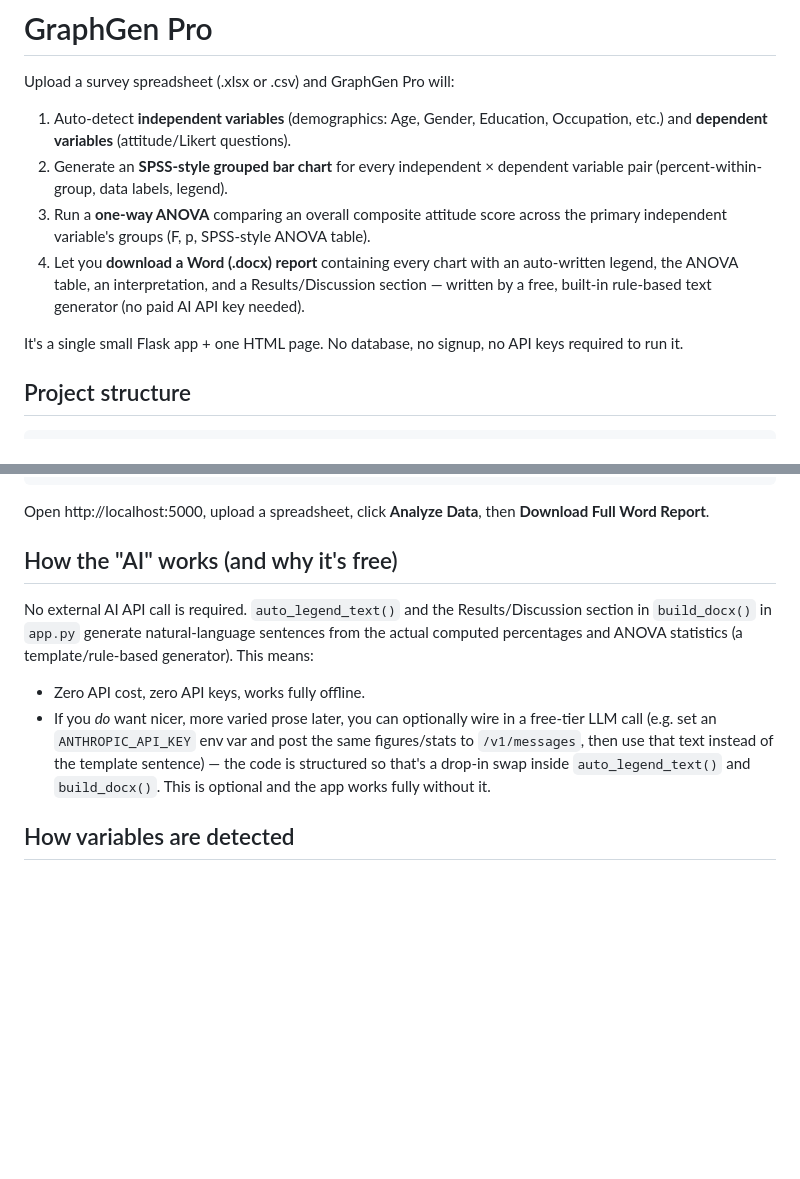
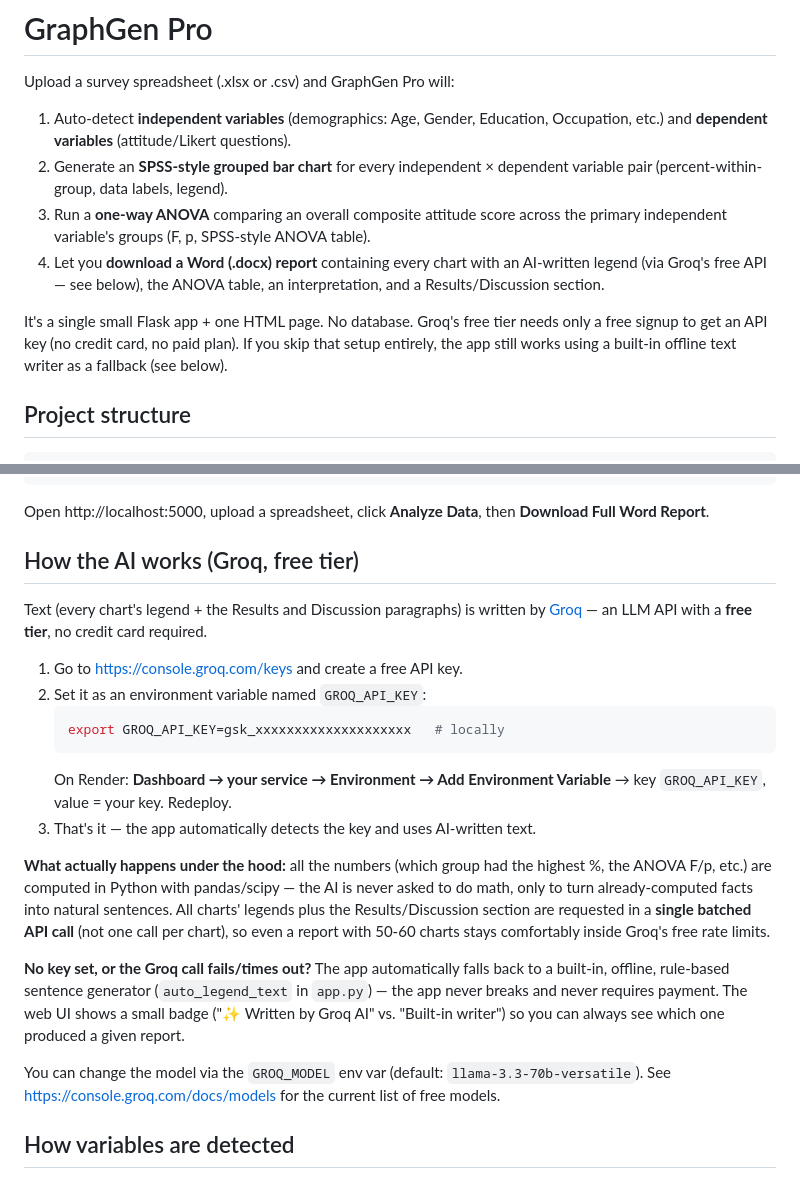
Before and after one commit to Rakunatha/graphgenpro, a Markdown page: README.md, 2 parts joined by grey strips. Rendered like a GitHub page; blank space fills up the shorter version.

Commit message:
Revise README for Groq API integration details
Updated README to clarify the use of Groq's API for AI-generated text and fallback options.

````diff
--- a/README.md
+++ b/README.md
@@ -9,12 +9,13 @@ Upload a survey spreadsheet (.xlsx or .csv) and GraphGen Pro will:
 3. Run a **one-way ANOVA** comparing an overall composite attitude score across
    the primary independent variable's groups (F, p, SPSS-style ANOVA table).
 4. Let you **download a Word (.docx) report** containing every chart with an
-   auto-written legend, the ANOVA table, an interpretation, and a
-   Results/Discussion section — written by a free, built-in rule-based text
-   generator (no paid AI API key needed).
+   AI-written legend (via Groq's free API — see below), the ANOVA table, an
+   interpretation, and a Results/Discussion section.
 
-It's a single small Flask app + one HTML page. No database, no signup, no
-API keys required to run it.
+It's a single small Flask app + one HTML page. No database. Groq's free tier
+needs only a free signup to get an API key (no credit card, no paid plan). If
+you skip that setup entirely, the app still works using a built-in offline
+text writer as a fallback (see below).
 
 ## Project structure
 
@@ -41,20 +42,37 @@ python app.py
 Open http://localhost:5000, upload a spreadsheet, click **Analyze Data**, then
 **Download Full Word Report**.
 
-## How the "AI" works (and why it's free)
+## How the AI works (Groq, free tier)
 
-No external AI API call is required. `auto_legend_text()` and the
-Results/Discussion section in `build_docx()` in `app.py` generate natural-language
-sentences from the actual computed percentages and ANOVA statistics (a
-template/rule-based generator). This means:
+Text (every chart's legend + the Results and Discussion paragraphs) is written
+by [Groq](https://console.groq.com) — an LLM API with a **free tier**, no
+credit card required.
 
-- Zero API cost, zero API keys, works fully offline.
-- If you *do* want nicer, more varied prose later, you can optionally wire in
-  a free-tier LLM call (e.g. set an `ANTHROPIC_API_KEY` env var and post the
-  same figures/stats to `/v1/messages`, then use that text instead of the
-  template sentence) — the code is structured so that's a drop-in swap inside
-  `auto_legend_text()` and `build_docx()`. This is optional and the app works
-  fully without it.
+1. Go to https://console.groq.com/keys and create a free API key.
+2. Set it as an environment variable named `GROQ_API_KEY`:
+   ```bash
+   export GROQ_API_KEY=gsk_xxxxxxxxxxxxxxxxxxxx   # locally
+   ```
+   On Render: **Dashboard → your service → Environment → Add Environment
+   Variable** → key `GROQ_API_KEY`, value = your key. Redeploy.
+3. That's it — the app automatically detects the key and uses AI-written text.
+
+**What actually happens under the hood:** all the numbers (which group had the
+highest %, the ANOVA F/p, etc.) are computed in Python with pandas/scipy —
+the AI is never asked to do math, only to turn already-computed facts into
+natural sentences. All charts' legends plus the Results/Discussion section are
+requested in a **single batched API call** (not one call per chart), so even
+a report with 50-60 charts stays comfortably inside Groq's free rate limits.
+
+**No key set, or the Groq call fails/times out?** The app automatically falls
+back to a built-in, offline, rule-based sentence generator (`auto_legend_text`
+in `app.py`) — the app never breaks and never requires payment. The web UI
+shows a small badge ("✨ Written by Groq AI" vs. "Built-in writer") so you can
+always see which one produced a given report.
+
+You can change the model via the `GROQ_MODEL` env var (default:
+`llama-3.3-70b-versatile`). See https://console.groq.com/docs/models for the
+current list of free models.
 
 ## How variables are detected
 
````
